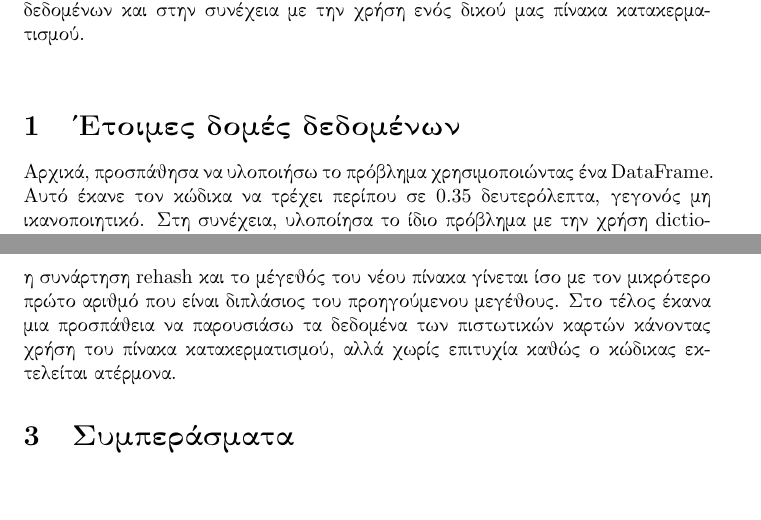
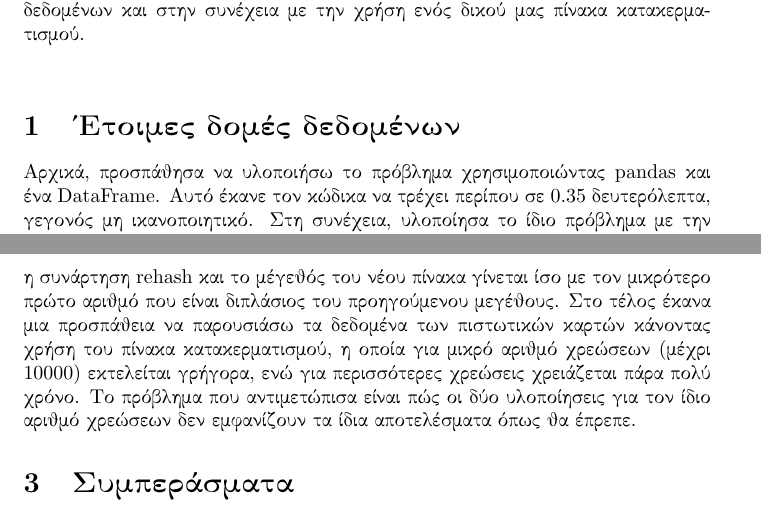
Before and after one commit to konrantos/alco, a LaTeX document (project1/latex.tex): two parts of pages 1 and 2 of 2, joined at a grey line, cut so that both start at the same text, the shorter picture padded with empty space. Compiled offline with pdfLaTeX.

Commit message:
Update latex.tex

```diff
--- a/project1/latex.tex
+++ b/project1/latex.tex
@@ -31,10 +31,11 @@
 \vspace{0.5cm}
 
 \section{Έτοιμες δομές δεδομένων}
- Αρχικά, προσπάθησα να υλοποιήσω το πρόβλημα χρησιμοποιώντας ένα DataFrame. Αυτό έκανε τον κώδικα να τρέχει περίπου σε 0.35 δευτερόλεπτα, γεγονός μη ικανοποιητικό. Στη συνέχεια, υλοποίησα το ίδιο πρόβλημα με την χρήση dictionary, με τον αριθμό της κάρτας ως κλειδί και το συνολικό ποσό των χρεώσεων ως τιμή. Παρατηρήθηκε ότι ο κώδικας υλοποιείται σε μόλις 0.01-0.02 δευτερόλεπτα, δηλαδή πολύ ταχύτερα από τη χρήση ενός DataFrame.
+ Αρχικά, προσπάθησα να υλοποιήσω το πρόβλημα χρησιμοποιώντας pandas και ένα DataFrame. Αυτό έκανε τον κώδικα να τρέχει περίπου σε 0.35 δευτερόλεπτα, γεγονός μη ικανοποιητικό. Στη συνέχεια, υλοποίησα το ίδιο πρόβλημα με την χρήση dictionary, με τον αριθμό της κάρτας ως κλειδί και το συνολικό ποσό των χρεώσεων ως τιμή. Παρατηρήθηκε ότι ο κώδικας υλοποιείται σε μόλις 0.01-0.02 δευτερόλεπτα, δηλαδή πολύ ταχύτερα από τη χρήση ενός DataFrame.
 
 \section{Πίνακας κατακερματισμού}
-Στην συνέχεια με την κλάση LinearProbingHashTable και τις επιμέρους συναρτήσεις(put,get,insert,rehash) γίνεται η υλοποίηση του πίνακα κατακερματισμού με ανοικτή διευθυνσιοδότηση και γραμμική διερεύνηση.Ο πίνακας ξεκινά με μέγεθος 101 και αν o συντελεστής φόρτωσης ξεπεράσει το 0.7, τότε ενργοποιείται η συνάρτηση rehash και το μέγεθός του νέου πίνακα  γίνεται ίσο με τον μικρότερο πρώτο αριθμό που είναι διπλάσιος του προηγούμενου μεγέθους. Στο τέλος έκανα μια προσπάθεια να παρουσιάσω τα δεδομένα των πιστωτικών καρτών κάνοντας χρήση του πίνακα κατακερματισμού, αλλά χωρίς επιτυχία καθώς ο κώδικας εκτελείται ατέρμονα.
+Στην συνέχεια με την κλάση LinearProbingHashTable και τις επιμέρους συναρτήσεις(put,get,insert,rehash) γίνεται η υλοποίηση του πίνακα κατακερματισμού με ανοικτή διευθυνσιοδότηση και γραμμική διερεύνηση.Ο πίνακας ξεκινά με μέγεθος 101 και αν o συντελεστής φόρτωσης ξεπεράσει το 0.7, τότε ενργοποιείται η συνάρτηση rehash και το μέγεθός του νέου πίνακα  γίνεται ίσο με τον μικρότερο πρώτο αριθμό που είναι διπλάσιος του προηγούμενου μεγέθους. Στο τέλος έκανα μια προσπάθεια να παρουσιάσω τα δεδομένα των πιστωτικών καρτών κάνοντας χρήση του πίνακα κατακερματισμού, η οποία για μικρό αριθμό χρεώσεων (μέχρι 10000) εκτελείται γρήγορα, ενώ για περισσότερες χρεώσεις χρειάζεται πάρα πολύ χρόνο.
+Το πρόβλημα που αντιμετώπισα είναι πώς οι δύο υλοποίησεις για τον ίδιο αριθμό χρεώσεων δεν εμφανίζουν τα ίδια αποτελέσματα όπως θα έπρεπε.
 
 \section{Συμπεράσματα}
    Η υλοποίηση με dictionaries στην Python θεωρείται πιο γρήγορη σε σύγκριση με άλλες μεθόδους λόγω της αποτελεσματικής δομής δεδομένων που παρέχουν. Τα dictionaries στην Python χρησιμοποιούν κατακερματισμό (hashing) για τη γρήγορη αναζήτηση τιμών, επιτρέποντας στο πρόγραμμα να προσπελάσει αμέσως το αντίστοιχο κλειδί και να αντλήσει την τιμή του, χωρίς την ανάγκη για γραμμική αναζήτηση. Αυτό οδηγεί σε σημαντική επιτάχυνση στις λειτουργίες αναζήτησης και πρόσβασης σε δεδομένα, καθιστώντας τη χρήση dictionaries εξαιρετικά αποδοτική.
```
